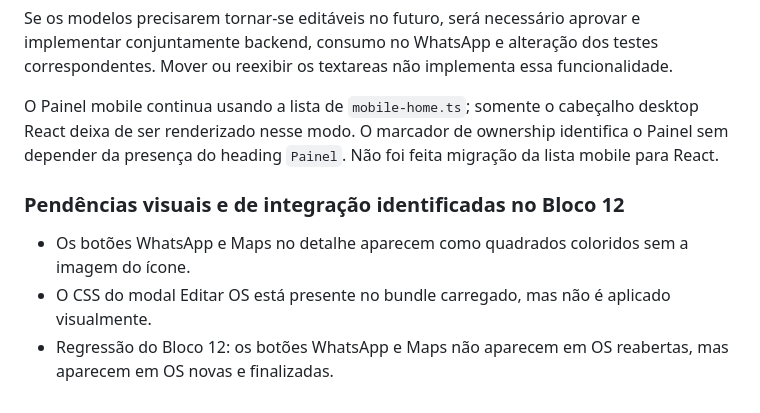
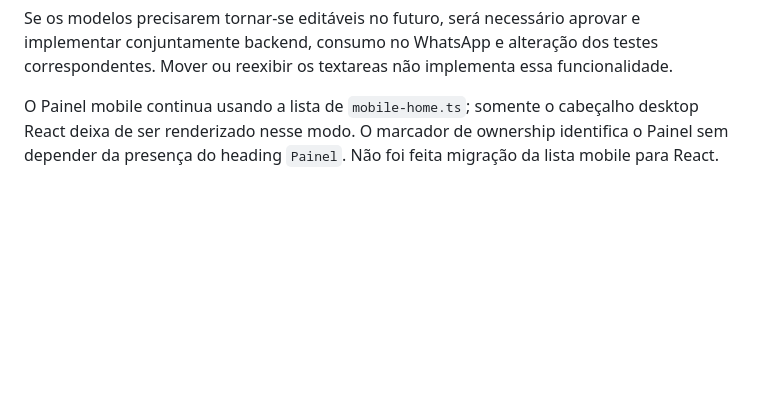
Before and after one commit to dsnakeall-crypto/arlinformatica, a Markdown page: TECHNICAL_DEBT.md, the part around the change. Rendered like a GitHub page; blank space fills up the shorter version.

Commit message:
docs: limpar pendências do bloco 12

```diff
--- a/TECHNICAL_DEBT.md
+++ b/TECHNICAL_DEBT.md
@@ -86,9 +86,3 @@ Os painéis de edição eram decorativos: os controles criados pelos enhancers n
 Se os modelos precisarem tornar-se editáveis no futuro, será necessário aprovar e implementar conjuntamente backend, consumo no WhatsApp e alteração dos testes correspondentes. Mover ou reexibir os textareas não implementa essa funcionalidade.
 
 O Painel mobile continua usando a lista de `mobile-home.ts`; somente o cabeçalho desktop React deixa de ser renderizado nesse modo. O marcador de ownership identifica o Painel sem depender da presença do heading `Painel`. Não foi feita migração da lista mobile para React.
-
-### Pendências visuais e de integração identificadas no Bloco 12
-
-- Os botões WhatsApp e Maps no detalhe aparecem como quadrados coloridos sem a imagem do ícone.
-- O CSS do modal Editar OS está presente no bundle carregado, mas não é aplicado visualmente.
-- Regressão do Bloco 12: os botões WhatsApp e Maps não aparecem em OS reabertas, mas aparecem em OS novas e finalizadas.
```
